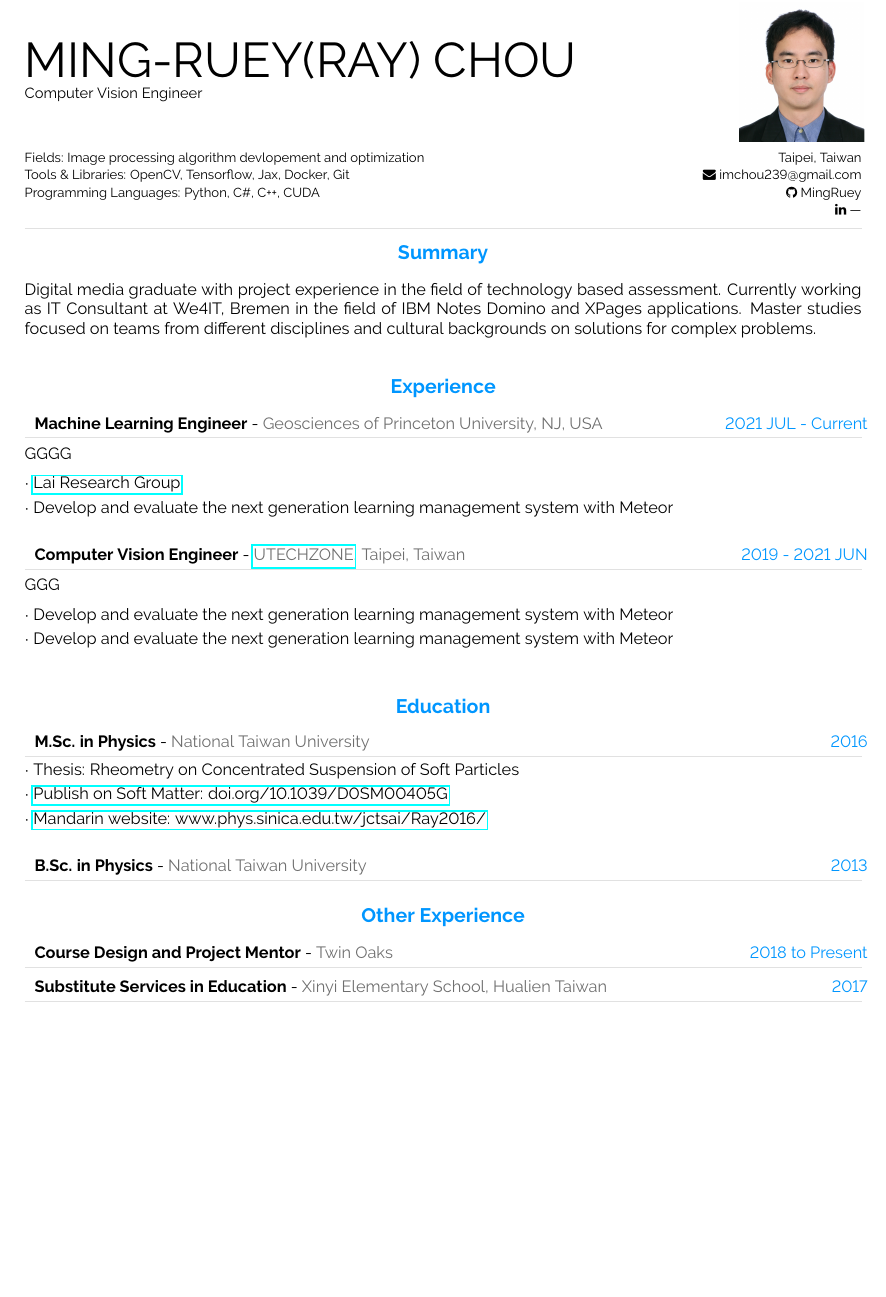
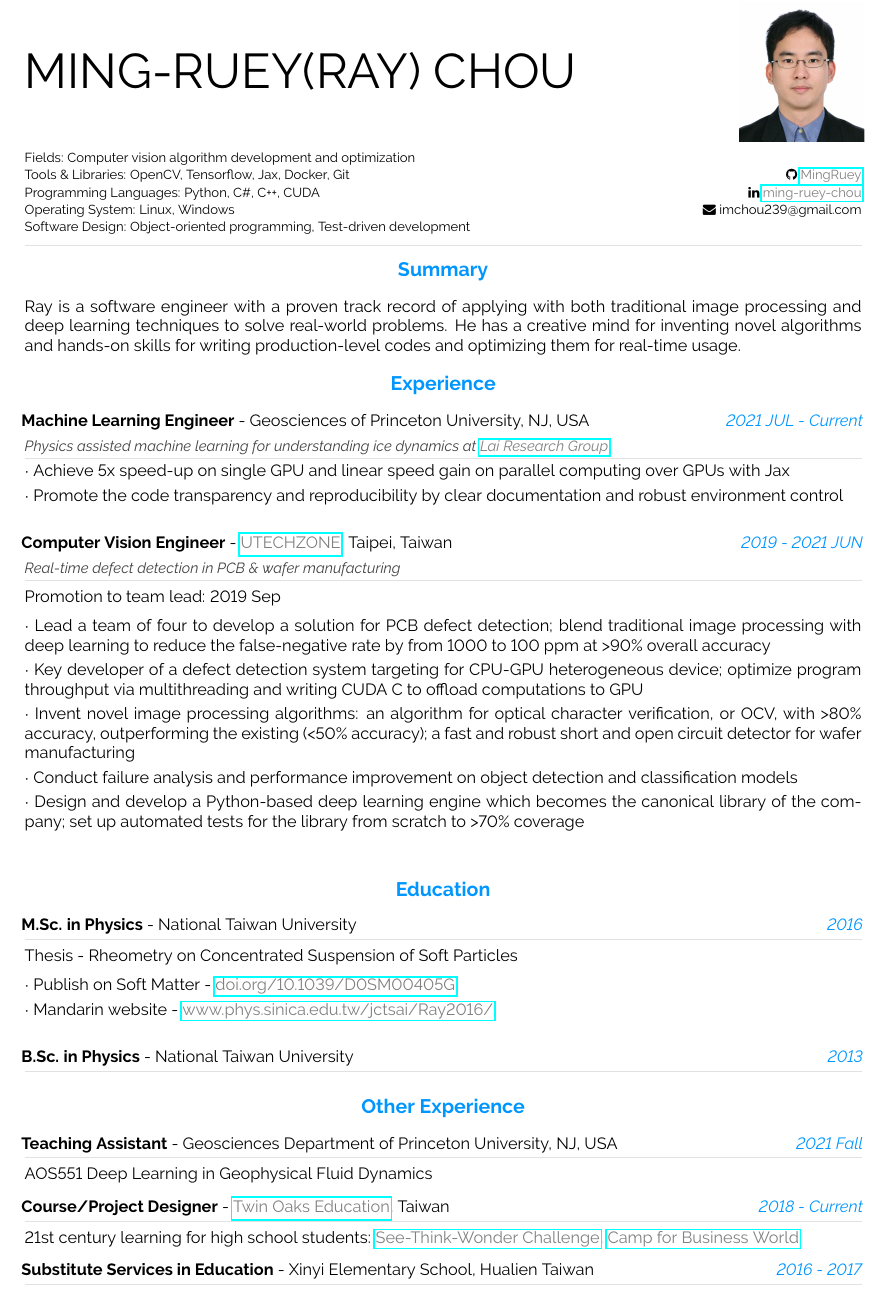
Before and after one commit to MingRuey/mingruey.github.io, a LaTeX CV (Resume-EN/resume.tex): part of the page, cut so that both start at the same text, the shorter picture padded with empty space. Compiled offline with pdfLaTeX.

Commit message:
Draft 1st version of fall 2021

```diff
--- a/Resume-EN/resume.tex
+++ b/Resume-EN/resume.tex
@@ -67,6 +67,9 @@
 
 % more font size definitions
 \usepackage{moresize}
+
+% reduce spaces between sections
+\usepackage[compact]{titlesec}
 
 
 %----------------------------------------------------------------------------------------
@@ -278,6 +284,11 @@
 % CUSTOM STRUT FOR EMPTY BOXES
 %----------------------------------------- -----------------------------------------------
 \newcommand{\mystrut}{\rule[-.3\baselineskip]{0pt}{\baselineskip}}
+
+%----------------------------------------------------------------------------------------
+% Hyperlink helper
+%----------------------------------------- -----------------------------------------------
+\newcommand{\myref}[2] {\textcolor{gray}{\href{#2}{#1}}}
 
 %============================================================================%
 %
@@ -300,7 +311,6 @@
 
 \begin{minipage}{0.8\textwidth}\flushleft
     \HUGE \textsc{MING-RUEY(RAY) CHOU}\\[2pt]
-	\small Computer Vision Engineer
 \end{minipage}
 \begin{minipage}{0.2\textwidth}\flushright
     \includegraphics[scale=0.04,trim={0 8cm 0 0},clip]
@@ -312,10 +322,11 @@
 %---------------------------------------------------------------------------------------
 %	META SECTION
 %----------------------------------------------------------------------------------------
-\metasection{Taipei, Taiwan}{Fields: Image processing algorithm devlopement and optimization}
-\metasection{\faicon{envelope} imchou239@gmail.com}{Tools \& Libraries: OpenCV, Tensorflow, Jax, Docker, Git}
-\metasection{\faicon{github} MingRuey}{Programming Languages: Python, C\#, C{++}, CUDA}
-\metasection{\faicon{linkedin} ---}{}
+\metasection{}{Fields: Computer vision algorithm development and optimization}
+\metasection{\faicon{github} \myref{MingRuey}{https://github.com/MingRuey}}{Tools \& Libraries: OpenCV, Tensorflow, Jax, Docker, Git}
+\metasection{\faicon{linkedin} \myref{ming-ruey-chou}{https://www.linkedin.com/in/ming-ruey-chou}}{Programming Languages: Python, C\#, C{++}, CUDA}
+\metasection{\faicon{envelope} imchou239@gmail.com}{Operating System: Linux, Windows}
+\metasection{}{Software Design: Object-oriented programming, Test-driven development}
 \vspace{-2pt}
 \textcolor{softcol}{\hrule}
 \vspace{6pt}
@@ -327,14 +338,26 @@
 %----------------------------------------------------------------------------------------
 \vspace{-6pt}
 \cvsection{Summary}
-Digital media graduate with project experience in the field of technology based assessment. Currently working as IT Consultant at We4IT, Bremen in the field of IBM Notes Domino and XPages applications. Master studies focused on teams from different disciplines and cultural backgrounds on solutions for complex problems.\\
-
+Ray is a software engineer with a proven track record of applying with both traditional image processing and deep learning techniques to solve real-world problems.
+He has a creative mind for inventing novel algorithms and hands-on skills for writing production-level codes and optimizing them for real-time usage.
 
 %============================================================================%
 %
 %	CV SECTIONS AND EVENTS (MAIN CONTENT)
 %
 %============================================================================%
+
+%CV Event template
+%\cvevent
+%    {Time}{Title}
+%    {Organization, Location}
+%    {Role Summary}
+%    {Awards, Protmotions}
+%    {
+%        {achievement1},
+%        {achievement2},
+%        {achievement3},
+%    }
 
 %---------------------------------------------------------------------------------------
 %	EXPERIENCE
@@ -344,38 +367,48 @@ Digital media graduate with project experience in the field of technology based
 \cvevent
     {2021 JUL - Current}{Machine Learning Engineer}
     {Geosciences of Princeton University, NJ, USA}
-    {GGGG}{
-    {\href{https://www.cylai.princeton.edu/}{Lai Research Group}},
-	{Develop and evaluate the next generation learning management system with Meteor}
-}
+    {Physics assisted machine learning for understanding ice dynamics at \myref{Lai Research Group}{https://www.cylai.princeton.edu/}}
+    {}
+    {
+        {Achieve 5x speed-up on single GPU and linear speed gain on parallel computing over GPUs with Jax},
+        {Promote the code transparency and reproducibility by clear documentation and robust environment control}
+    }
 
 \cvevent
     {2019 - 2021 JUN}{Computer Vision Engineer}
-    {\href{https://www.utechzone.com.tw/index_en.php}{UTECHZONE}, Taipei, Taiwan}
-    {GGG}{
-	{Develop and evaluate the next generation learning management system with Meteor},
-	{Develop and evaluate the next generation learning management system with Meteor}
-}
+    {\myref{UTECHZONE}{https://www.utechzone.com.tw/index_en.php}, Taipei, Taiwan}
+    {Real-time defect detection in PCB \& wafer manufacturing }
+    {Promotion to team lead: 2019 Sep}
+    {
+        {Lead a team of four to develop a solution for PCB defect detection; blend traditional image processing with deep learning
+         to reduce the false-negative rate by from 1000 to 100 ppm at >90\% overall accuracy},
+        {Key developer of a defect detection system targeting for CPU-GPU heterogeneous device;
+         optimize program throughput via multithreading and writing CUDA C to offload computations to GPU},
+        {Invent novel image processing algorithms:
+         an algorithm for optical character verification, or OCV, with >80\% accuracy, outperforming the existing (<50\% accuracy);
+         a fast and robust short and open circuit detector for wafer manufacturing},
+        {Conduct failure analysis and performance improvement on object detection and classification models},
+        {Design and develop a Python-based deep learning engine which becomes the canonical library of the company;
+         set up automated tests for the library from scratch to >70\% coverage}
+    }
 
 %---------------------------------------------------------------------------------------
 %	EDUCATION SECTION
 %--------------------------------------------------------------------------------------
 \cvsection{Education}
-
 \cvevent
     {2016}{M.Sc. in Physics}
     {National Taiwan University}
-    {}{
-	{Thesis: Rheometry on Concentrated Suspension of Soft Particles},
-    {\href{https://doi.org/10.1039/D0SM00405G}{Publish on Soft Matter: doi.org/10.1039/D0SM00405G}},
-    {\href{http://www.phys.sinica.edu.tw/jctsai/Ray2016/}{Mandarin website: www.phys.sinica.edu.tw/jctsai/Ray2016/}}
-}
+    {}{Thesis - Rheometry on Concentrated Suspension of Soft Particles}
+    {
+        {Publish on Soft Matter - \myref{doi.org/10.1039/D0SM00405G}{https://doi.org/10.1039/D0SM00405G}},
+        {Mandarin website - \myref{www.phys.sinica.edu.tw/jctsai/Ray2016/}{http://www.phys.sinica.edu.tw/jctsai/Ray2016/}}
+    }
 
 \cvevent
     {2013}{B.Sc. in Physics}
     {National Taiwan University}
-    {}{
-}
+    {}{}{}
 
 %---------------------------------------------------------------------------------------
 %	OTHERS SECTION
@@ -383,15 +416,22 @@ Digital media graduate with project experience in the field of technology based
 \cvsection{Other Experience}
 
 \cvevent
-    {2018 to Present}{Course Design and Project Mentor}
-    {Twin Oaks}
+    {2021 Fall}{Teaching Assistant}
+    {Geosciences Department of Princeton University, NJ, USA}
+    {}{AOS551 Deep Learning in Geophysical Fluid Dynamics}{}
+
+\cvevent
+    {2018 - Current}{Course/Project Designer}
+    {\myref{Twin Oaks Education}{https://www.twinoaks-edu.com/}, Taiwan}
     {}{
-}
+      21st century learning for high school students:
+      \myref{See-Think-Wonder Challenge}{https://www.stwchallenge.org/},
+      \myref{Camp for Business World}{https://www.twinoaks-edu.com/business-world}
+    }{}
 \cvevent
-    {2017}{Substitute Services in Education}
+    {2016 - 2017}{Substitute Services in Education}
     {Xinyi Elementary School, Hualien Taiwan}
-    {}{
-}
+    {}{}{}
 
 %--------------------------------------------------------------------------------------------------
 %	ARTIFICIAL FOOTER (fancy footer cannot exceed linewidth)
```
Also changed, not shown: Resume-EN/resume.pdf (added), Resume-EN/resume.tex (19 more changed lines).
